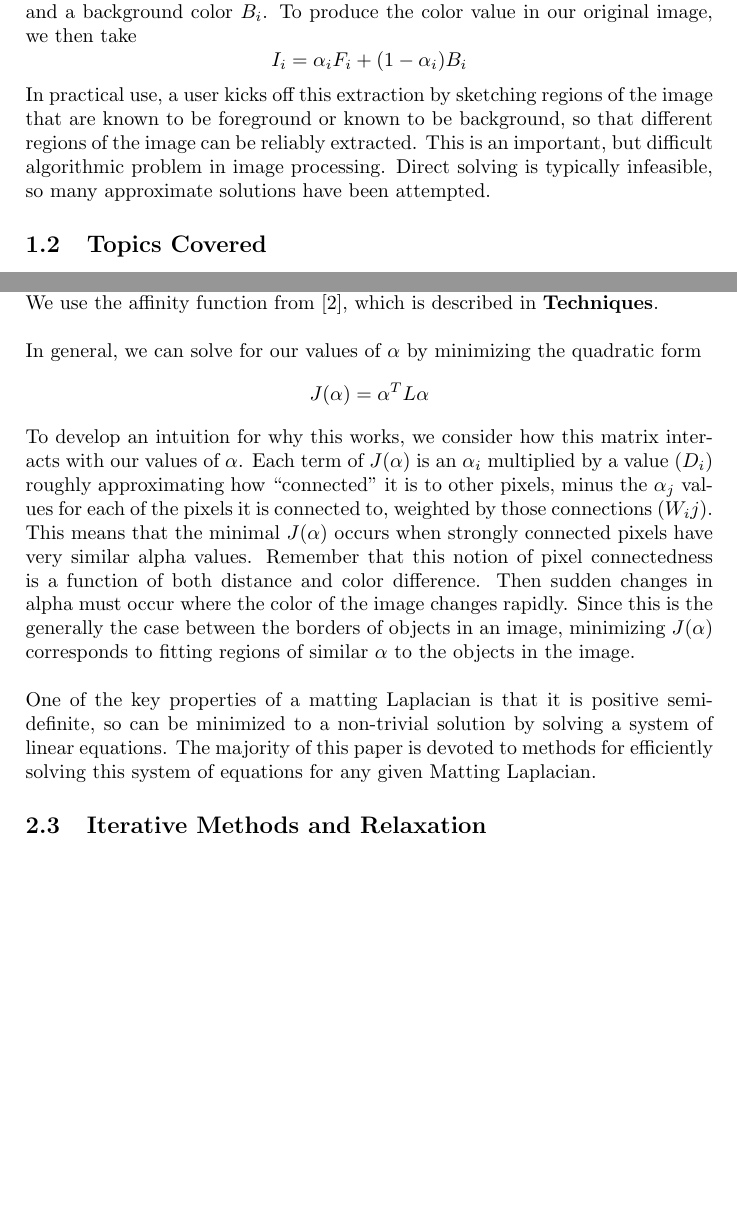
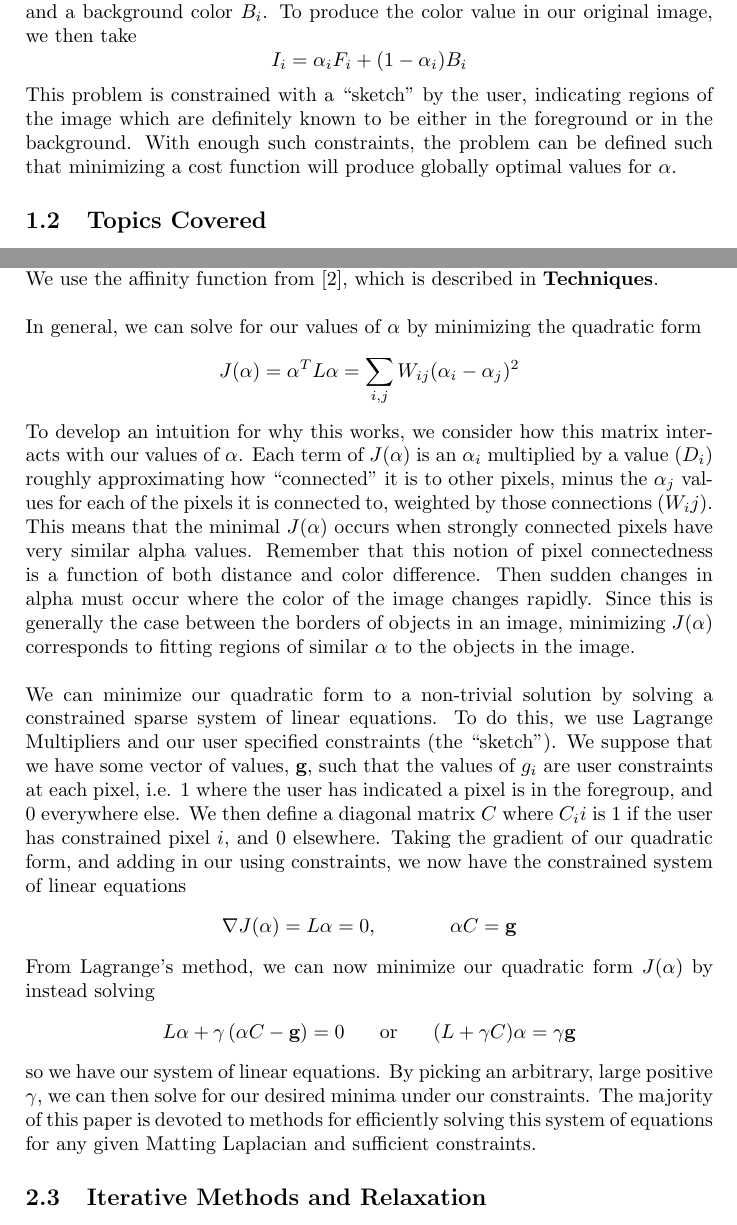
Before and after one commit to dylanswiggett/image-matting, a LaTeX paper (main_doc.tex, which reads introduction.tex, matting_laplacian.tex): two parts of pages 2 and 3 of 10 before the commit and two parts of pages 2 and 3 of 11 after it, joined at a grey line, cut so that both start at the same text, the shorter picture padded with empty space. Compiled offline with pdfLaTeX.

Commit message:
More info about laplacians.

```diff
--- a/introduction.tex
+++ b/introduction.tex
@@ -1,6 +1,6 @@
 \subsection{Image Matting}
 Image matting is an extensive field, but in this paper I focus on foreground and background extraction. Given an image $I$, we wish to produce a \textbf{matte} (a trasparency value $\alpha$ at each pixel, $\alpha_{i}\in[0,1]$) such that at each pixel $i$ we can deconstruct the color value $I_{i}$ into a sum of samples from a foreground color $F_{i}$ and a background color $B_{i}$. To produce the color value in our original image, we then take
 \[I_{i}=\alpha_{i}F_{i}+(1-\alpha_{i})B_{i}\]
-In practical use, a user kicks off this extraction by sketching regions of the image that are known to be foreground or known to be background, so that different regions of the image can be reliably extracted. This is an important, but difficult algorithmic problem in image processing. Direct solving is typically infeasible, so many approximate solutions have been attempted.
+This problem is constrained with a ``sketch" by the user, indicating regions of the image which are definitely known to be either in the foreground or in the background. With enough such constraints, the problem can be defined such that minimizing a cost function will produce globally optimal values for $\alpha$.
 \subsection{Topics Covered}
 \textit{Scalable Matting: A Sub-linear Approach}, by Philip G. Lee and Ying Wu, documents the steps of several cutting edge image matting techniques, and compares them both analytically and practically. Although several different methods are explored for most of the steps necessary, in this paper I focus in on specific examples. I give brief explanations of most algorithms tested, and focus in particular on the Matting Laplacian from \cite{levin08} and the V-Cycle algorithm detailed in \cite{briggs87} and \cite{bramble93}. I then give previews of a few of the applications of this theory, before concluding with some experiments performed with my own implementation (\textbf{or at least, this is what will be in the final draft!}).
--- a/matting_laplacian.tex
+++ b/matting_laplacian.tex
@@ -2,7 +2,14 @@ When dealing with image matting, we can construct a graph such that each pixel i
 Although identical in construction, our $D$ and $W$ must be produced differently from simple adjacency. The distance between pixels must come into play, but it is weighted by differences in color. For example, two red pixels a slight distance apart would likely be more ``adjacent" than a red and a blue pixel directly next to each other. The number we use is called the \textbf{affinity function}, and many different algorithms exist for its production. We use the affinity function from \cite{levin08}, which is described in \textbf{Techniques}.
 \\\\
 In general, we can solve for our values of $\alpha$ by minimizing the quadratic form
-\[J(\alpha)=\alpha^T L\alpha\]
-To develop an intuition for why this works, we consider how this matrix interacts with our values of $\alpha$. Each term of $J(\alpha)$ is an $\alpha_i$ multiplied by a value ($D_i$) roughly approximating how ``connected" it is to other pixels, minus the $\alpha_j$ values for each of the pixels it is connected to, weighted by those connections ($W_ij$). This means that the minimal $J(\alpha)$ occurs when strongly connected pixels have very similar alpha values. Remember that this notion of pixel connectedness is a function of both distance and color difference. Then sudden changes in alpha must occur where the color of the image changes rapidly. Since this is the generally the case between the borders of objects in an image, minimizing $J(\alpha)$ corresponds to fitting regions of similar $\alpha$ to the objects in the image.
+\[J(\alpha)=\alpha^T L\alpha=\sum_{i,j}W_{ij}(\alpha_i-\alpha_j)^2\]
+To develop an intuition for why this works, we consider how this matrix interacts with our values of $\alpha$. Each term of $J(\alpha)$ is an $\alpha_i$ multiplied by a value ($D_i$) roughly approximating how ``connected" it is to other pixels, minus the $\alpha_j$ values for each of the pixels it is connected to, weighted by those connections ($W_ij$). This means that the minimal $J(\alpha)$ occurs when strongly connected pixels have very similar alpha values. Remember that this notion of pixel connectedness is a function of both distance and color difference. Then sudden changes in alpha must occur where the color of the image changes rapidly. Since this is generally the case between the borders of objects in an image, minimizing $J(\alpha)$ corresponds to fitting regions of similar $\alpha$ to the objects in the image.
 \\\\
-One of the key properties of a matting Laplacian is that it is positive semi-definite, so can be minimized to a non-trivial solution by solving a system of linear equations. The majority of this paper is devoted to methods for efficiently solving this system of equations for any given Matting Laplacian.
+We can minimize our quadratic form to a non-trivial solution by solving a constrained sparse system of linear equations.  To do this, we use Lagrange Multipliers and our user specified constraints (the ``sketch").
+We suppose that we have some vector of values, $\textbf{g}$, such that the values of $g_i$ are user constraints at each pixel, i.e. 1 where the user has indicated a pixel is in the foregroup, and 0 everywhere else. We then define a diagonal matrix $C$ where $C_ii$ is $1$ if the user has constrained pixel $i$, and $0$ elsewhere. Taking the gradient of our quadratic form, and adding in our using constraints, we now have the constrained system of linear equations
+\[\nabla J(\alpha)=L\alpha=0,\hspace{.5in}\alpha C=\textbf{g}\]
+From Lagrange's method, we can now minimize our quadratic form $J(\alpha)$ by instead solving
+\[L\alpha+\gamma\left(\alpha C-\textbf{g}\right) = 0
+	\hspace{.2in}\text{ or }\hspace{.2in}
+	(L+\gamma C)\alpha = \gamma \textbf{g}\]
+so we have our system of linear equations. By picking an arbitrary, large positive $\gamma$, we can then solve for our desired minima under our constraints. The majority of this paper is devoted to methods for efficiently solving this system of equations for any given Matting Laplacian and sufficient constraints.
```
Also changed, not shown: example_matting_laplacian.tex (+1 -1 lines).
